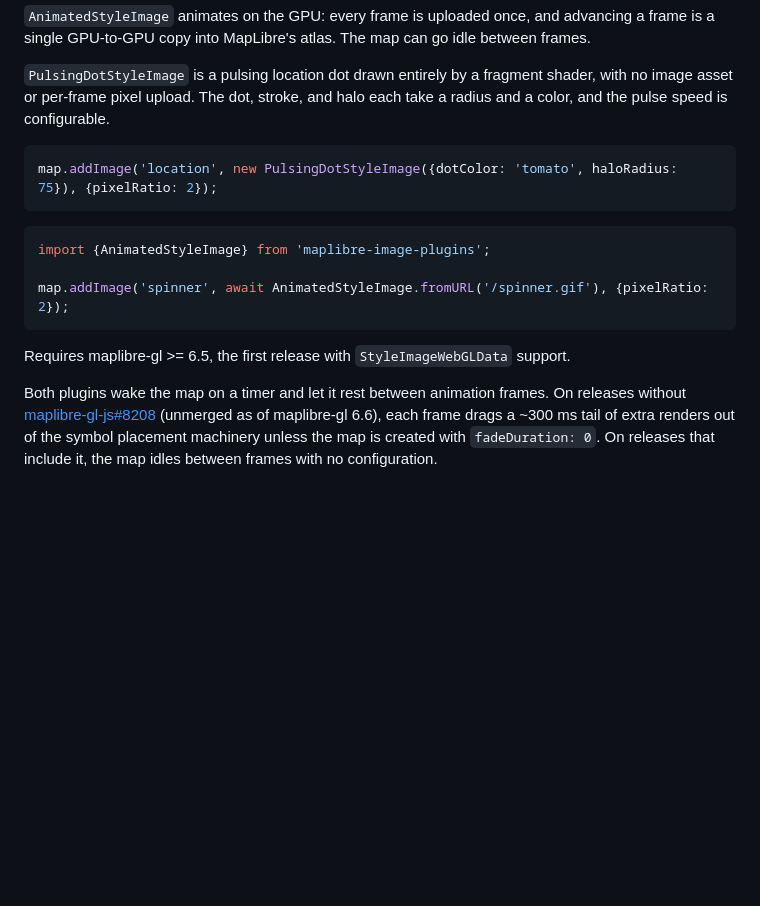
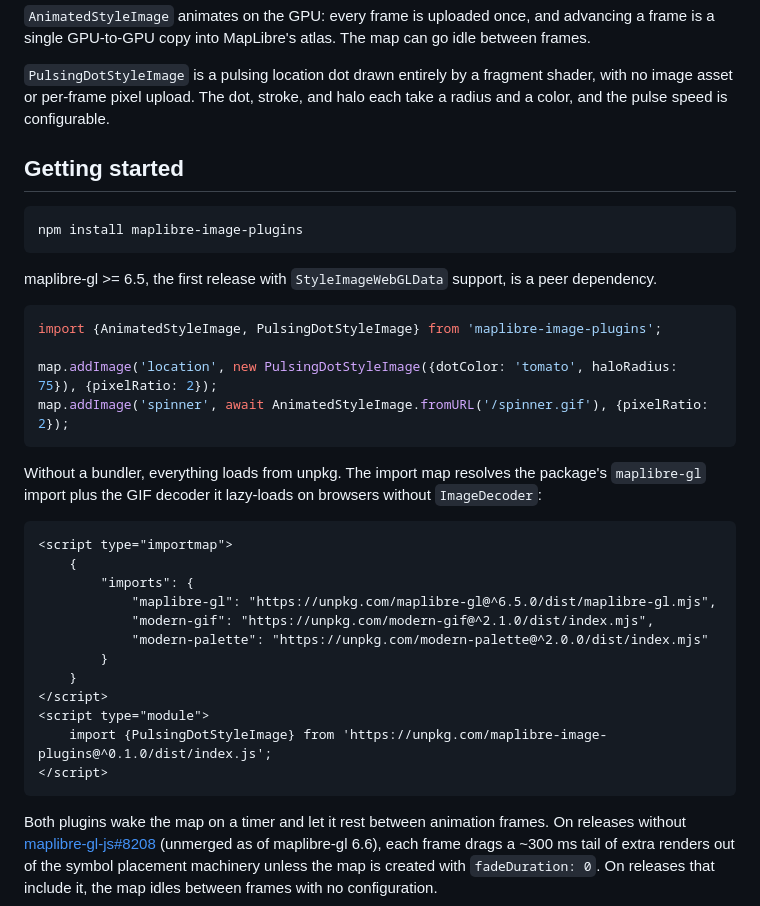
Before and after one commit to lucaswoj/maplibre-image-plugins, a Markdown page: README.md, the part around the change. GitHub-like rendering; blank space fills up the shorter version.

Commit message:
Document npm and unpkg installation in the README
The unpkg snippet is verified in Chromium: the import map covers maplibre-gl and the modern-gif/modern-palette chain the Safari GIF fallback lazy-loads.

````diff
--- a/README.md
+++ b/README.md
@@ -8,17 +8,37 @@ Safari has no `ImageDecoder`, so there GIF alone works, decoded by [`modern-gif`
 
 `PulsingDotStyleImage` is a pulsing location dot drawn entirely by a fragment shader, with no image asset or per-frame pixel upload. The dot, stroke, and halo each take a radius and a color, and the pulse speed is configurable.
 
-```ts
-map.addImage('location', new PulsingDotStyleImage({dotColor: 'tomato', haloRadius: 75}), {pixelRatio: 2});
+## Getting started
+
+```
+npm install maplibre-image-plugins
 ```
 
+maplibre-gl >= 6.5, the first release with `StyleImageWebGLData` support, is a peer dependency.
+
 ```ts
-import {AnimatedStyleImage} from 'maplibre-image-plugins';
+import {AnimatedStyleImage, PulsingDotStyleImage} from 'maplibre-image-plugins';
 
+map.addImage('location', new PulsingDotStyleImage({dotColor: 'tomato', haloRadius: 75}), {pixelRatio: 2});
 map.addImage('spinner', await AnimatedStyleImage.fromURL('/spinner.gif'), {pixelRatio: 2});
 ```
 
-Requires maplibre-gl >= 6.5, the first release with `StyleImageWebGLData` support.
+Without a bundler, everything loads from unpkg. The import map resolves the package's `maplibre-gl` import plus the GIF decoder it lazy-loads on browsers without `ImageDecoder`:
+
+```html
+<script type="importmap">
+    {
+        "imports": {
+            "maplibre-gl": "https://unpkg.com/maplibre-gl@^6.5.0/dist/maplibre-gl.mjs",
+            "modern-gif": "https://unpkg.com/modern-gif@^2.1.0/dist/index.mjs",
+            "modern-palette": "https://unpkg.com/modern-palette@^2.0.0/dist/index.mjs"
+        }
+    }
+</script>
+<script type="module">
+    import {PulsingDotStyleImage} from 'https://unpkg.com/maplibre-image-plugins@^0.1.0/dist/index.js';
+</script>
+```
 
 Both plugins wake the map on a timer and let it rest between animation frames. On releases without [maplibre-gl-js#8208](https://github.com/maplibre/maplibre-gl-js/pull/8208) (unmerged as of maplibre-gl 6.6), each frame drags a ~300 ms tail of extra renders out of the symbol placement machinery unless the map is created with `fadeDuration: 0`. On releases that include it, the map idles between frames with no configuration.
 
````
